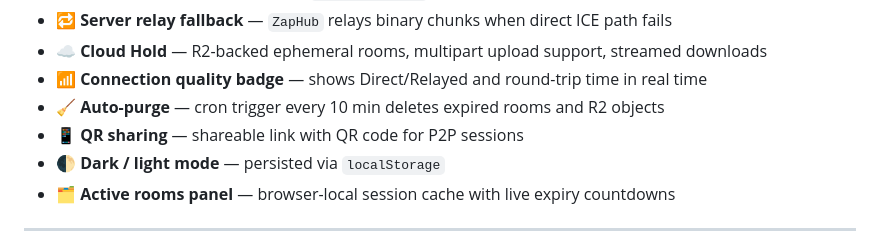
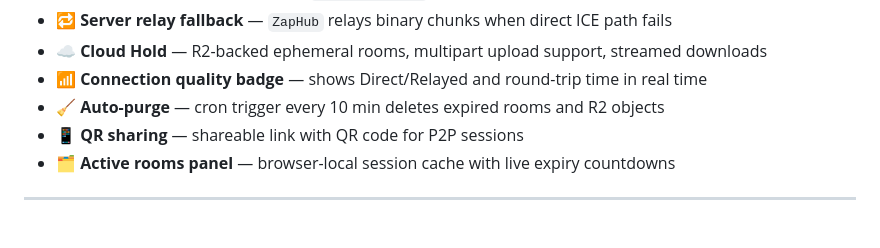
Before and after one commit to RitwikRishRaj/Zap, a Markdown page: README.md, the part around the change. Drawn GitHub-style.

```diff
--- a/README.md
+++ b/README.md
@@ -35,7 +35,6 @@ Zap is a no-signup file transfer tool with two modes:
 - 📶 **Connection quality badge** — shows Direct/Relayed and round-trip time in real time
 - 🧹 **Auto-purge** — cron trigger every 10 min deletes expired rooms and R2 objects
 - 📱 **QR sharing** — shareable link with QR code for P2P sessions
-- 🌓 **Dark / light mode** — persisted via `localStorage`
 - 🗂️ **Active rooms panel** — browser-local session cache with live expiry countdowns
 
 ---
```
